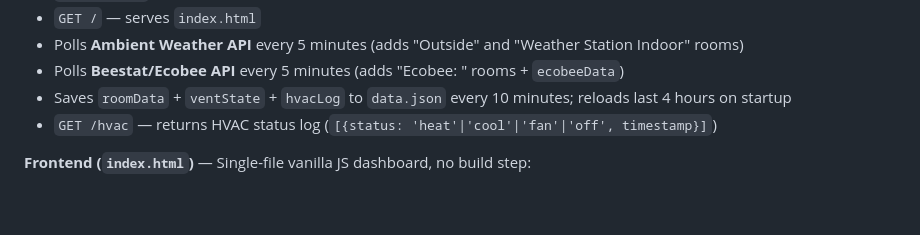
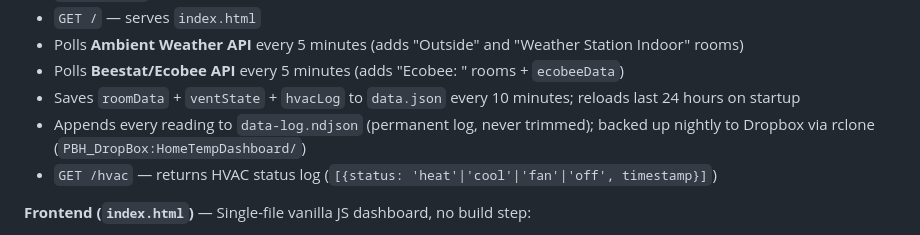
Before and after one commit to Peterh226/home-temp-dashboard, a Markdown page: CLAUDE.md, the part around the change. Rendered like a GitHub page; blank space fills up the shorter version.

```diff
--- a/CLAUDE.md
+++ b/CLAUDE.md
@@ -50,7 +50,8 @@ This is a two-component IoT dashboard:
 - `GET /` — serves `index.html`
 - Polls **Ambient Weather API** every 5 minutes (adds "Outside" and "Weather Station Indoor" rooms)
 - Polls **Beestat/Ecobee API** every 5 minutes (adds "Ecobee: <sensor name>" rooms + `ecobeeData`)
-- Saves `roomData` + `ventState` + `hvacLog` to `data.json` every 10 minutes; reloads last 4 hours on startup
+- Saves `roomData` + `ventState` + `hvacLog` to `data.json` every 10 minutes; reloads last 24 hours on startup
+- Appends every reading to `data-log.ndjson` (permanent log, never trimmed); backed up nightly to Dropbox via rclone (`PBH_DropBox:HomeTempDashboard/`)
 - `GET /hvac` — returns HVAC status log (`[{status: 'heat'|'cool'|'fan'|'off', timestamp}]`)
 
 **Frontend (`index.html`)** — Single-file vanilla JS dashboard, no build step:
```
Also changed, not shown: README.md (+34 -1 lines).
